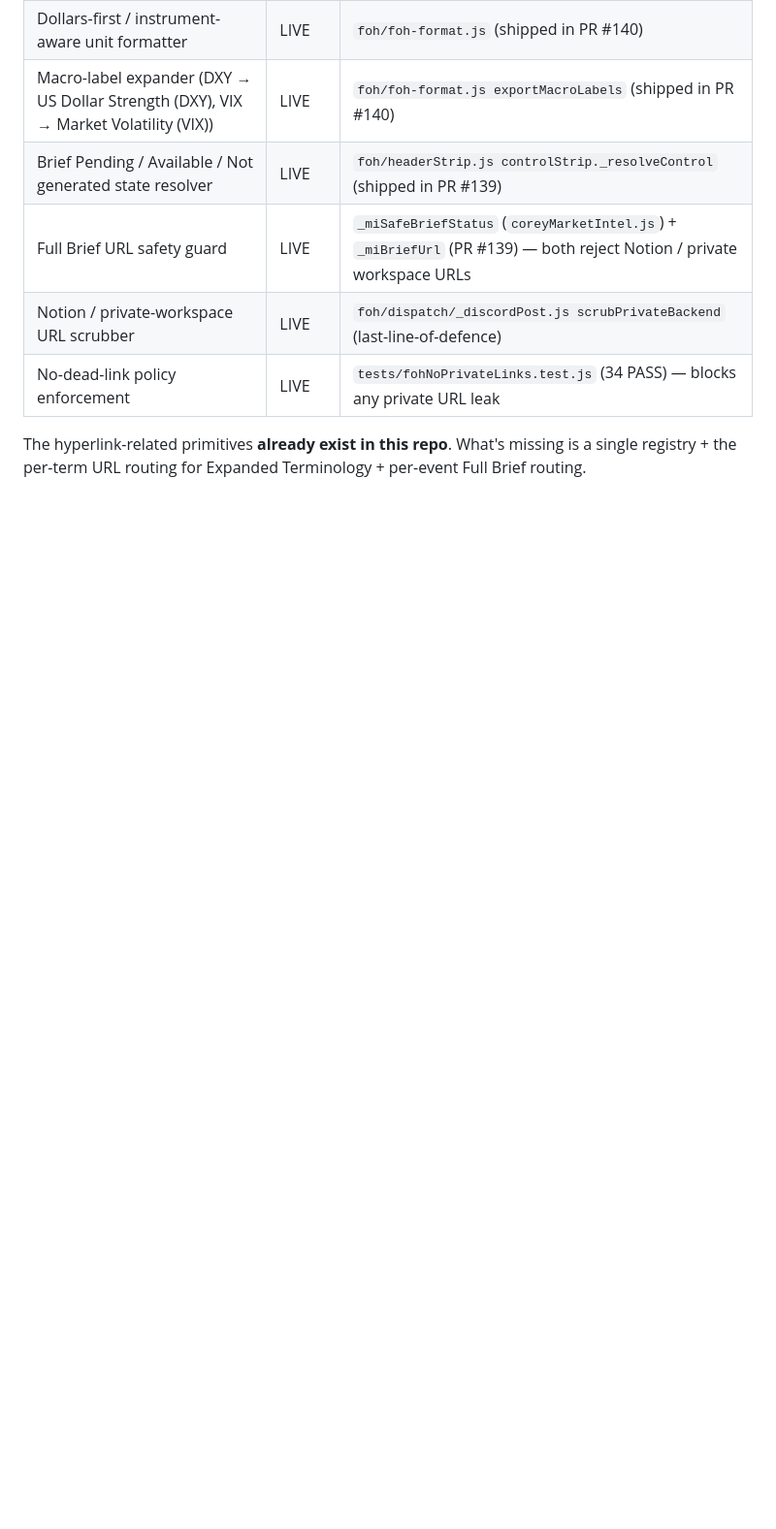
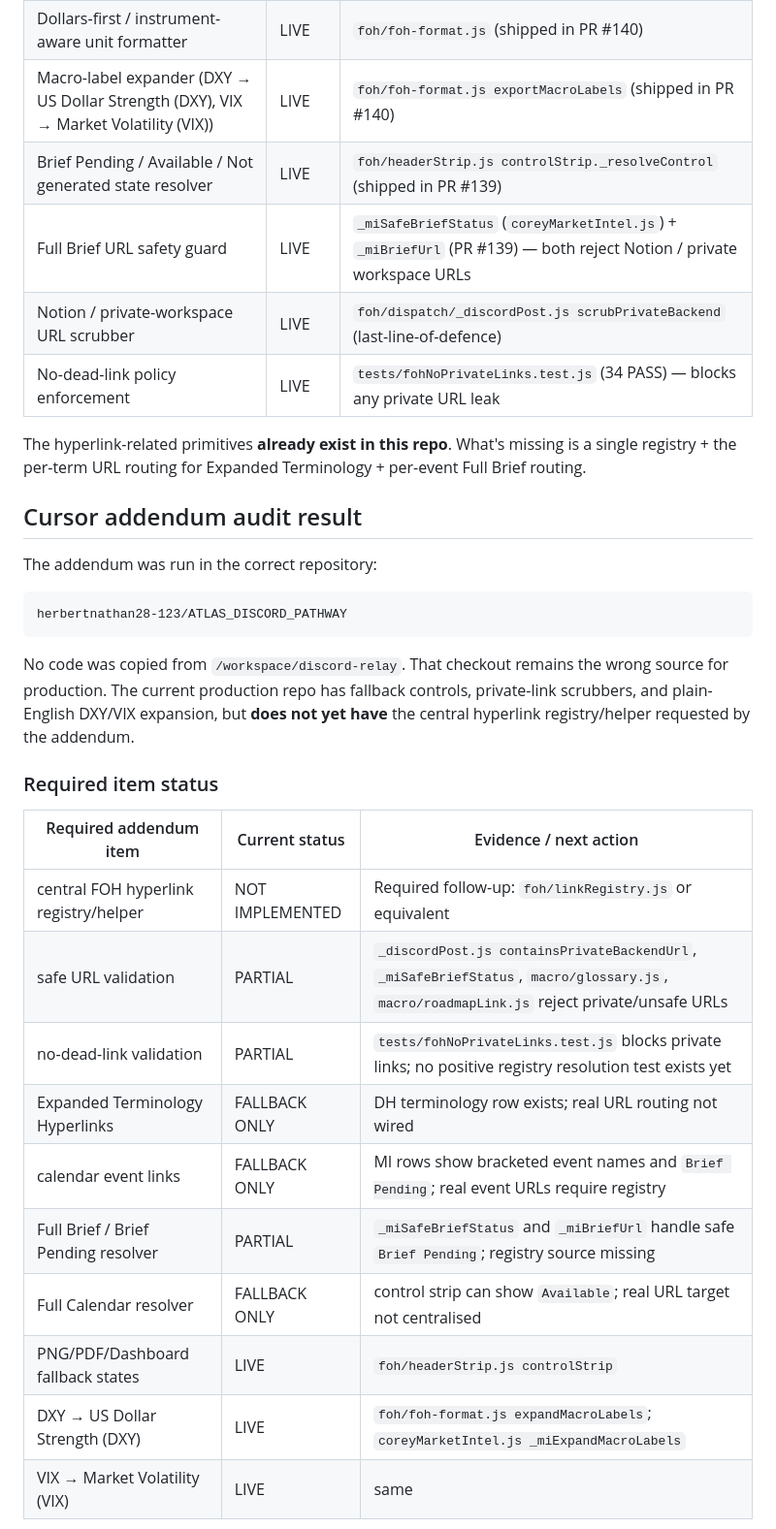
Before and after one commit to herbertnathan28-123/ATLAS_DISCORD_PATHWAY, a Markdown page: docs/certificates/HYPERLINK_INFRASTRUCTURE_CERT.md, the part around one of its changes. Shown at 97% size. GitHub-like rendering; blank space fills up the shorter version.

````diff
--- a/docs/certificates/HYPERLINK_INFRASTRUCTURE_CERT.md
+++ b/docs/certificates/HYPERLINK_INFRASTRUCTURE_CERT.md
@@ -27,3 +27,29 @@ This cert records the audit finding and proposes the production-shaped scope. Th
 | No-dead-link policy enforcement | LIVE | `tests/fohNoPrivateLinks.test.js` (34 PASS) — blocks any private URL leak |
 
 The hyperlink-related primitives **already exist in this repo**. What's missing is a single registry + the per-term URL routing for Expanded Terminology + per-event Full Brief routing.
+
+## Cursor addendum audit result
+
+The addendum was run in the correct repository:
+
+```text
+herbertnathan28-123/ATLAS_DISCORD_PATHWAY
+```
+
+No code was copied from `/workspace/discord-relay`. That checkout remains the wrong source for production. The current production repo has fallback controls, private-link scrubbers, and plain-English DXY/VIX expansion, but **does not yet have** the central hyperlink registry/helper requested by the addendum.
+
+### Required item status
+
+| Required addendum item | Current status | Evidence / next action |
+|---|---|---|
+| central FOH hyperlink registry/helper | NOT IMPLEMENTED | Required follow-up: `foh/linkRegistry.js` or equivalent |
+| safe URL validation | PARTIAL | `_discordPost.js containsPrivateBackendUrl`, `_miSafeBriefStatus`, `macro/glossary.js`, `macro/roadmapLink.js` reject private/unsafe URLs |
+| no-dead-link validation | PARTIAL | `tests/fohNoPrivateLinks.test.js` blocks private links; no positive registry resolution test exists yet |
+| Expanded Terminology Hyperlinks | FALLBACK ONLY | DH terminology row exists; real URL routing not wired |
+| calendar event links | FALLBACK ONLY | MI rows show bracketed event names and `Brief Pending`; real event URLs require registry |
+| Full Brief / Brief Pending resolver | PARTIAL | `_miSafeBriefStatus` and `_miBriefUrl` handle safe `Brief Pending`; registry source missing |
+| Full Calendar resolver | FALLBACK ONLY | control strip can show `Available`; real URL target not centralised |
+| PNG/PDF/Dashboard fallback states | LIVE | `foh/headerStrip.js controlStrip` |
+| DXY → US Dollar Strength (DXY) | LIVE | `foh/foh-format.js expandMacroLabels`; `coreyMarketIntel.js _miExpandMacroLabels` |
+| VIX → Market Volatility (VIX) | LIVE | same |
+
````
Also changed, not shown: other parts of docs/certificates/HYPERLINK_INFRASTRUCTURE_CERT.md (+30 -5 lines).
